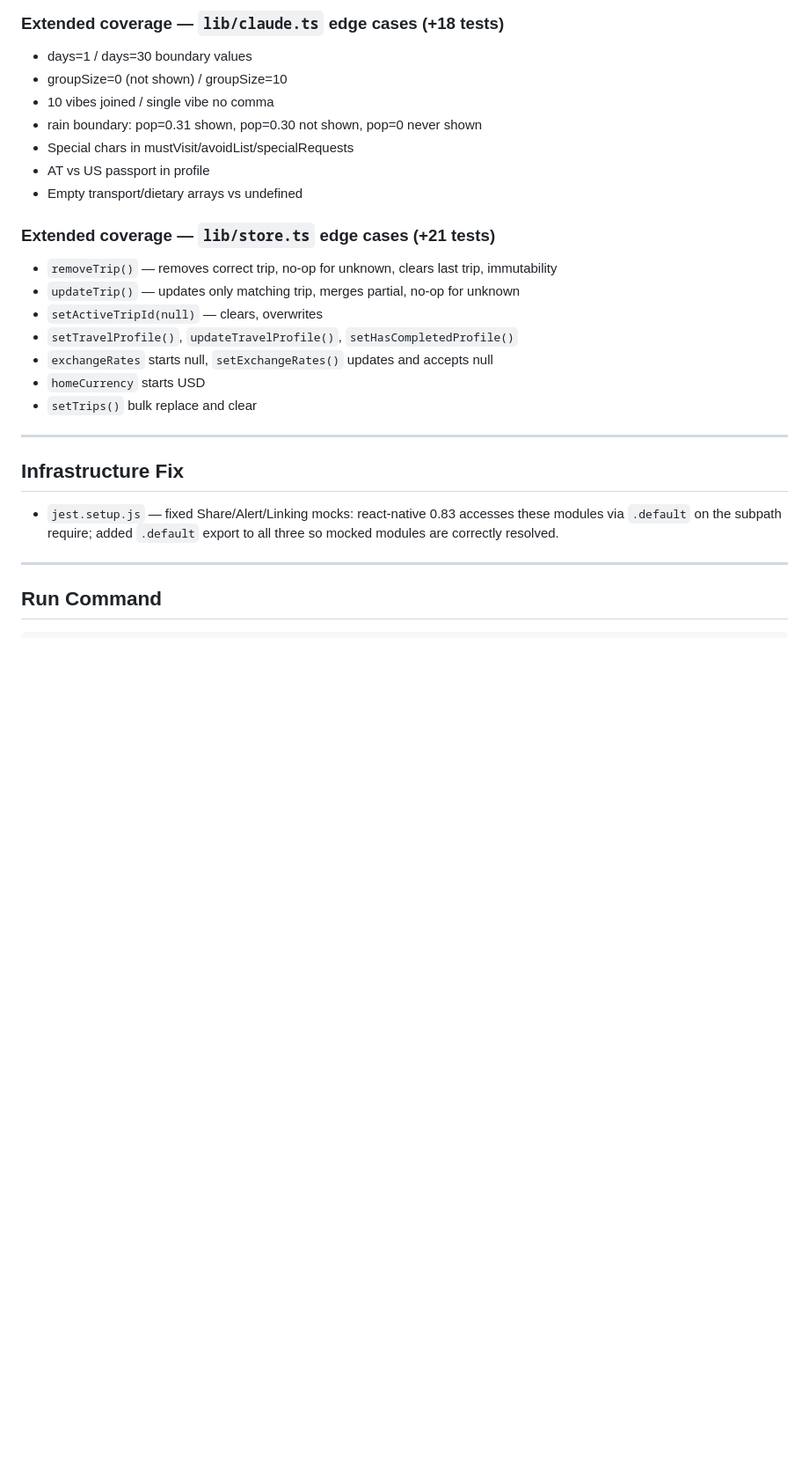
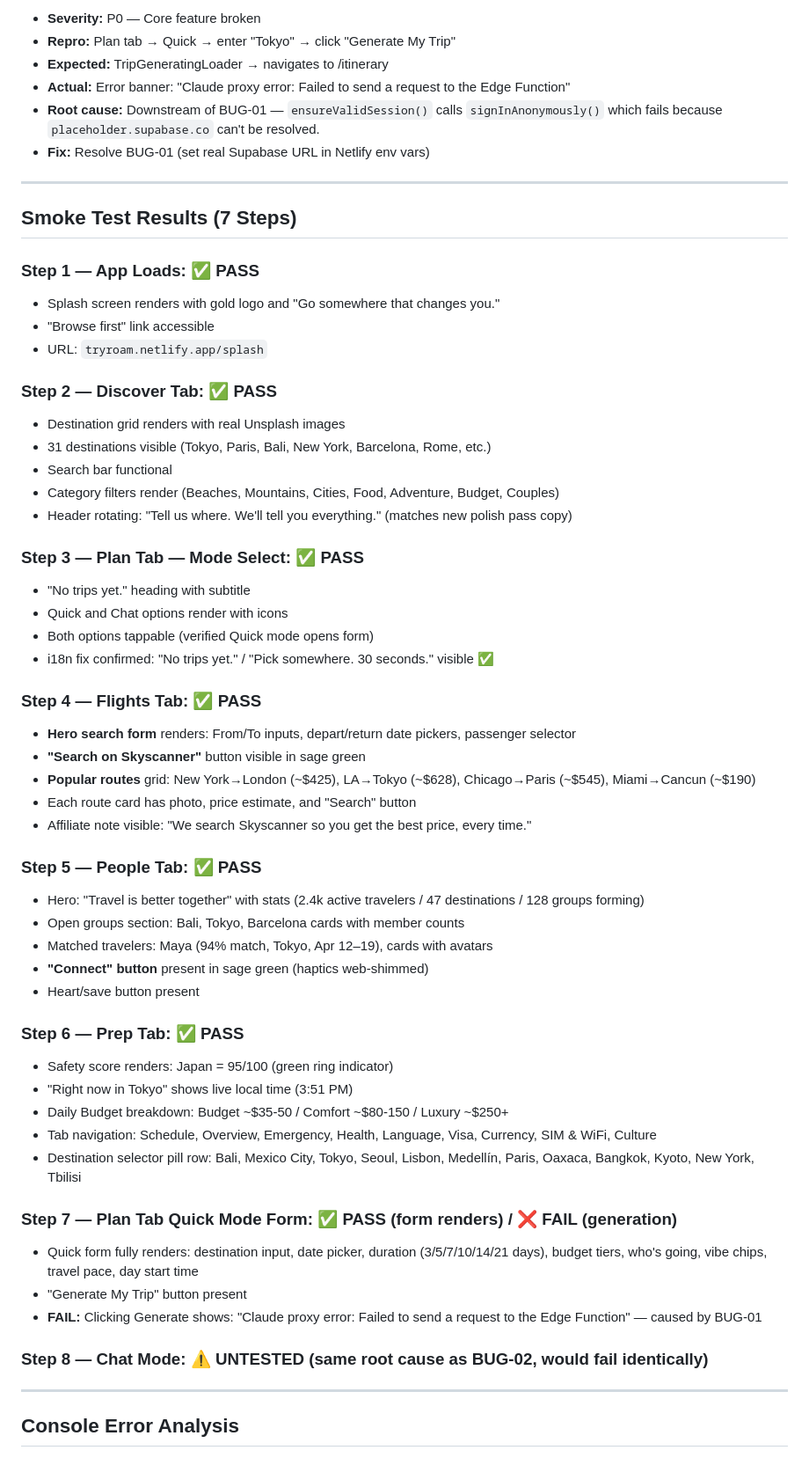
Before and after one commit to qbyars08-ui/roam-app, a Markdown page: test_results.md, the part around one of its changes. Shown at 88% size. GitHub-like rendering; blank space fills up the shorter version.

```diff
--- a/test_results.md
+++ b/test_results.md
@@ -66,28 +42,62 @@
 
-### Extended coverage — `lib/claude.ts` edge cases (+18 tests)
-- days=1 / days=30 boundary values
-- groupSize=0 (not shown) / groupSize=10
-- 10 vibes joined / single vibe no comma
-- rain boundary: pop=0.31 shown, pop=0.30 not shown, pop=0 never shown
-- Special chars in mustVisit/avoidList/specialRequests
-- AT vs US passport in profile
-- Empty transport/dietary arrays vs undefined
-
-### Extended coverage — `lib/store.ts` edge cases (+21 tests)
-- `removeTrip()` — removes correct trip, no-op for unknown, clears last trip, immutability
-- `updateTrip()` — updates only matching trip, merges partial, no-op for unknown
-- `setActiveTripId(null)` — clears, overwrites
-- `setTravelProfile()`, `updateTravelProfile()`, `setHasCompletedProfile()`
-- `exchangeRates` starts null, `setExchangeRates()` updates and accepts null
-- `homeCurrency` starts USD
-- `setTrips()` bulk replace and clear
+- **Severity:** P0 — Core feature broken
+- **Repro:** Plan tab → Quick → enter "Tokyo" → click "Generate My Trip"
+- **Expected:** TripGeneratingLoader → navigates to /itinerary
+- **Actual:** Error banner: "Claude proxy error: Failed to send a request to the Edge Function"
+- **Root cause:** Downstream of BUG-01 — `ensureValidSession()` calls `signInAnonymously()` which fails because `placeholder.supabase.co` can't be resolved.
+- **Fix:** Resolve BUG-01 (set real Supabase URL in Netlify env vars)
 
 ---
 
-## Infrastructure Fix
-- `jest.setup.js` — fixed Share/Alert/Linking mocks: react-native 0.83 accesses these modules via `.default` on the subpath require; added `.default` export to all three so mocked modules are correctly resolved.
+## Smoke Test Results (7 Steps)
+
+### Step 1 — App Loads: ✅ PASS
+- Splash screen renders with gold logo and "Go somewhere that changes you."
+- "Browse first" link accessible
+- URL: `tryroam.netlify.app/splash`
+
+### Step 2 — Discover Tab: ✅ PASS
+- Destination grid renders with real Unsplash images
+- 31 destinations visible (Tokyo, Paris, Bali, New York, Barcelona, Rome, etc.)
+- Search bar functional
+- Category filters render (Beaches, Mountains, Cities, Food, Adventure, Budget, Couples)
+- Header rotating: "Tell us where. We'll tell you everything." (matches new polish pass copy)
+
+### Step 3 — Plan Tab — Mode Select: ✅ PASS
+- "No trips yet." heading with subtitle
+- Quick and Chat options render with icons
+- Both options tappable (verified Quick mode opens form)
+- i18n fix confirmed: "No trips yet." / "Pick somewhere. 30 seconds." visible ✅
+
+### Step 4 — Flights Tab: ✅ PASS
+- **Hero search form** renders: From/To inputs, depart/return date pickers, passenger selector
+- **"Search on Skyscanner"** button visible in sage green
+- **Popular routes** grid: New York→London (~$425), LA→Tokyo (~$628), Chicago→Paris (~$545), Miami→Cancun (~$190)
+- Each route card has photo, price estimate, and "Search" button
+- Affiliate note visible: "We search Skyscanner so you get the best price, every time."
+
+### Step 5 — People Tab: ✅ PASS
+- Hero: "Travel is better together" with stats (2.4k active travelers / 47 destinations / 128 groups forming)
+- Open groups section: Bali, Tokyo, Barcelona cards with member counts
+- Matched travelers: Maya (94% match, Tokyo, Apr 12–19), cards with avatars
+- **"Connect" button** present in sage green (haptics web-shimmed)
+- Heart/save button present
+
+### Step 6 — Prep Tab: ✅ PASS
+- Safety score renders: Japan = 95/100 (green ring indicator)
+- "Right now in Tokyo" shows live local time (3:51 PM)
+- Daily Budget breakdown: Budget ~$35-50 / Comfort ~$80-150 / Luxury ~$250+
+- Tab navigation: Schedule, Overview, Emergency, Health, Language, Visa, Currency, SIM & WiFi, Culture
+- Destination selector pill row: Bali, Mexico City, Tokyo, Seoul, Lisbon, Medellín, Paris, Oaxaca, Bangkok, Kyoto, New York, Tbilisi
+
+### Step 7 — Plan Tab Quick Mode Form: ✅ PASS (form renders) / ❌ FAIL (generation)
+- Quick form fully renders: destination input, date picker, duration (3/5/7/10/14/21 days), budget tiers, who's going, vibe chips, travel pace, day start time
+- "Generate My Trip" button present
+- **FAIL:** Clicking Generate shows: "Claude proxy error: Failed to send a request to the Edge Function" — caused by BUG-01
+
+### Step 8 — Chat Mode: ⚠️ UNTESTED (same root cause as BUG-02, would fail identically)
 
 ---
 
-## Run Command
+## Console Error Analysis
 
```
Also changed, not shown: other parts of test_results.md (+106 -61 lines), bugs_found.md (added, +73 -0 lines).
